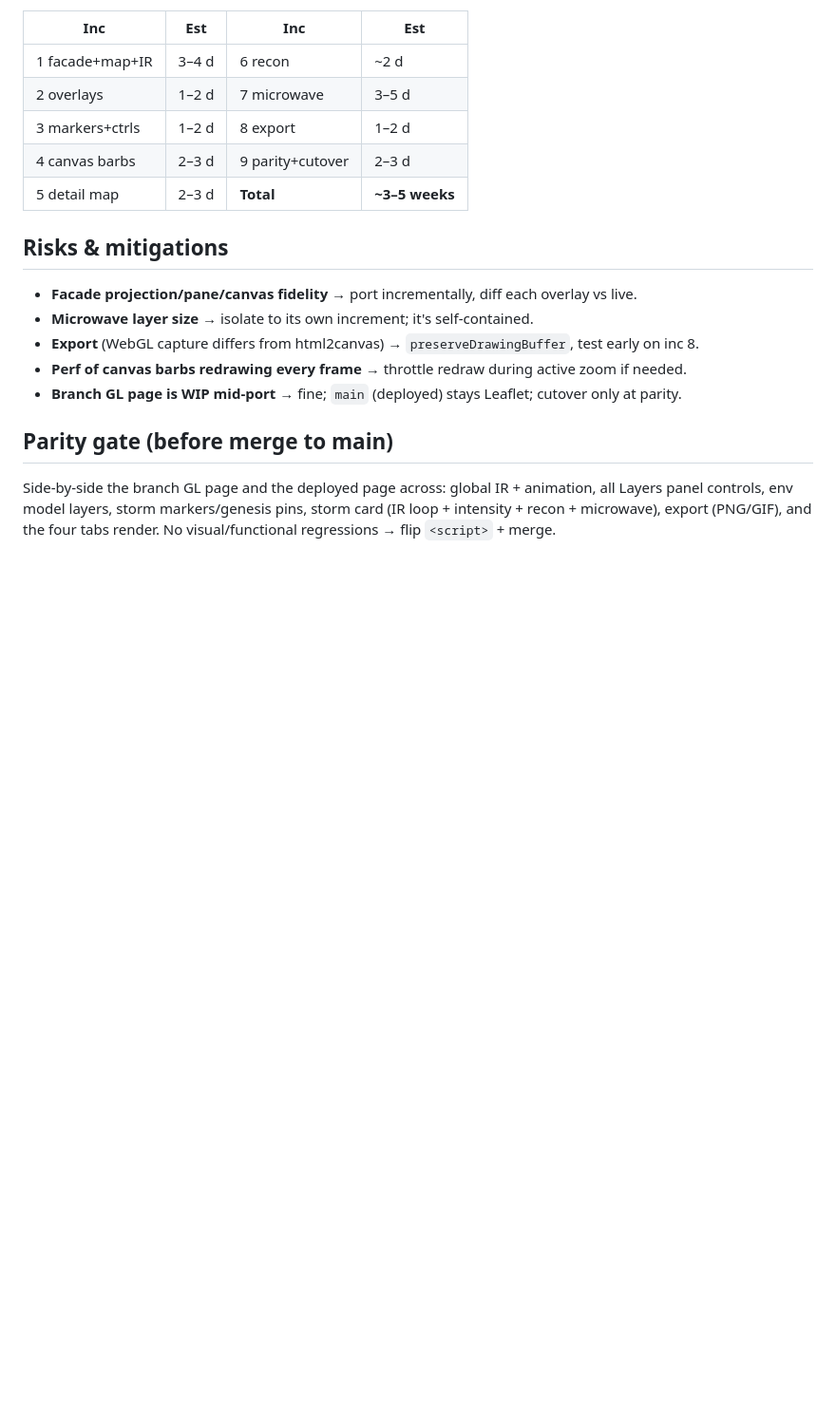
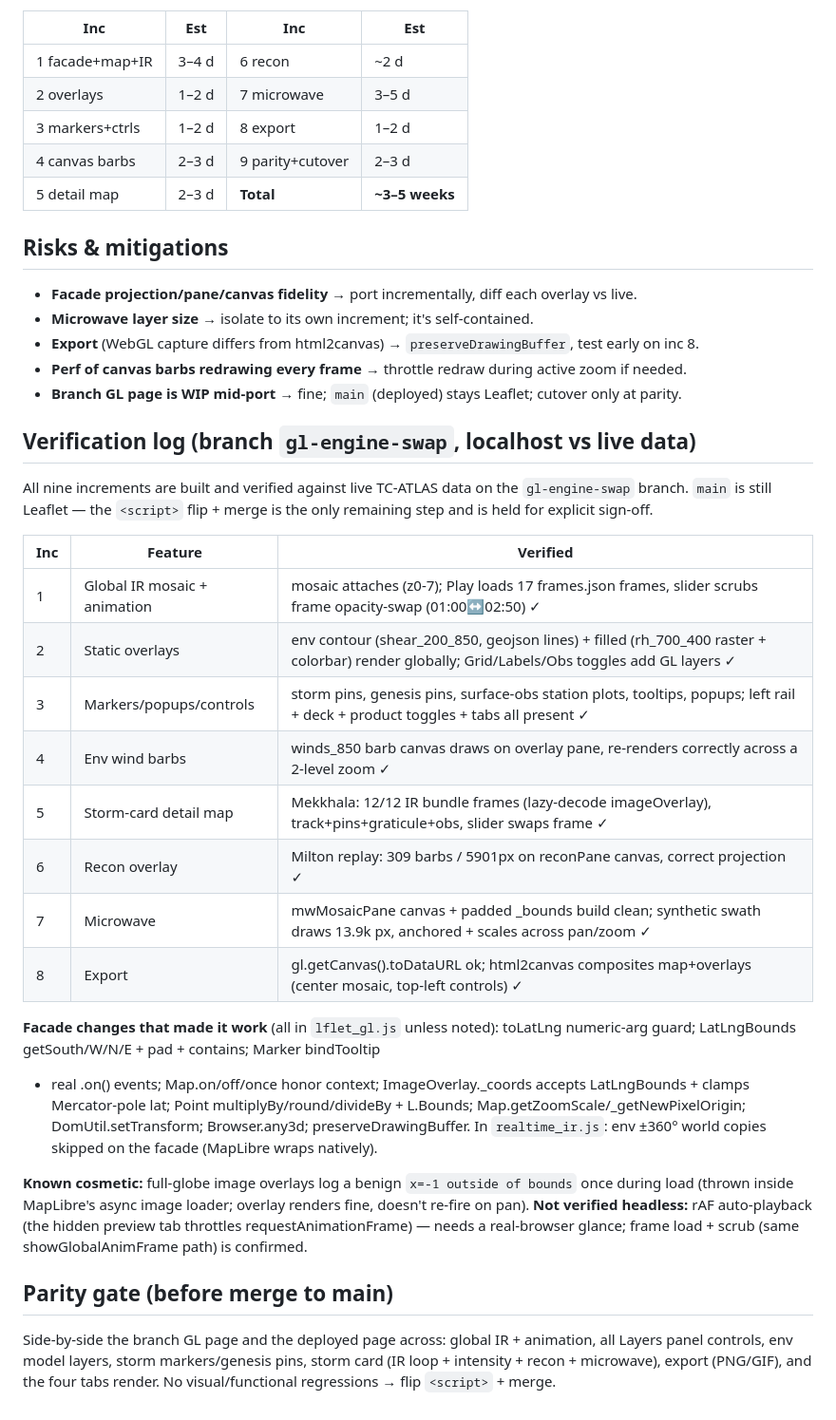
Before and after one commit to MichaelFischerWx/TC-ATLAS, a Markdown page: GL_PORT_PLAN.md, the part around the change. Shown at 95% size. Drawn GitHub-style; blank space fills up the shorter version.

Commit message:
gl-port inc9: parity sweep complete — verification log
All 9 increments built + verified vs live data on gl-engine-swap. Records the
per-increment verification table, the facade changes that made each work, and the
two caveats (benign x=-1 image-tile console noise; rAF auto-play unverifiable in
the headless hidden tab). main stays Leaflet; the <script> flip + merge is held
for explicit sign-off.

Co-Authored-By: Claude Opus 4.8 <noreply@anthropic.com>

```diff
--- a/GL_PORT_PLAN.md
+++ b/GL_PORT_PLAN.md
@@ -83,6 +83,37 @@ merge to `main` — only after the parity sweep (increment 9).
 - **Perf of canvas barbs redrawing every frame** → throttle redraw during active zoom if needed.
 - **Branch GL page is WIP mid-port** → fine; `main` (deployed) stays Leaflet; cutover only at parity.
 
+## Verification log (branch `gl-engine-swap`, localhost vs live data)
+
+All nine increments are built and verified against live TC-ATLAS data on the
+`gl-engine-swap` branch. `main` is still Leaflet — the `<script>` flip + merge is
+the only remaining step and is held for explicit sign-off.
+
+| Inc | Feature | Verified |
+|---|---|---|
+| 1 | Global IR mosaic + animation | mosaic attaches (z0-7); Play loads 17 frames.json frames, slider scrubs frame opacity-swap (01:00↔02:50) ✓ |
+| 2 | Static overlays | env contour (shear_200_850, geojson lines) + filled (rh_700_400 raster + colorbar) render globally; Grid/Labels/Obs toggles add GL layers ✓ |
+| 3 | Markers/popups/controls | storm pins, genesis pins, surface-obs station plots, tooltips, popups; left rail + deck + product toggles + tabs all present ✓ |
+| 4 | Env wind barbs | winds_850 barb canvas draws on overlay pane, re-renders correctly across a 2-level zoom ✓ |
+| 5 | Storm-card detail map | Mekkhala: 12/12 IR bundle frames (lazy-decode imageOverlay), track+pins+graticule+obs, slider swaps frame ✓ |
+| 6 | Recon overlay | Milton replay: 309 barbs / 5901px on reconPane canvas, correct projection ✓ |
+| 7 | Microwave | mwMosaicPane canvas + padded _bounds build clean; synthetic swath draws 13.9k px, anchored + scales across pan/zoom ✓ |
+| 8 | Export | gl.getCanvas().toDataURL ok; html2canvas composites map+overlays (center mosaic, top-left controls) ✓ |
+
+**Facade changes that made it work** (all in `lflet_gl.js` unless noted): toLatLng
+numeric-arg guard; LatLngBounds getSouth/W/N/E + pad + contains; Marker bindTooltip
++ real .on() events; Map.on/off/once honor context; ImageOverlay._coords accepts
+LatLngBounds + clamps Mercator-pole lat; Point multiplyBy/round/divideBy + L.Bounds;
+Map.getZoomScale/_getNewPixelOrigin; DomUtil.setTransform; Browser.any3d;
+preserveDrawingBuffer. In `realtime_ir.js`: env ±360° world copies skipped on the
+facade (MapLibre wraps natively).
+
+**Known cosmetic:** full-globe image overlays log a benign `x=-1 outside of bounds`
+once during load (thrown inside MapLibre's async image loader; overlay renders fine,
+doesn't re-fire on pan). **Not verified headless:** rAF auto-playback (the hidden
+preview tab throttles requestAnimationFrame) — needs a real-browser glance; frame
+load + scrub (same showGlobalAnimFrame path) is confirmed.
+
 ## Parity gate (before merge to main)
 Side-by-side the branch GL page and the deployed page across: global IR + animation,
 all Layers panel controls, env model layers, storm markers/genesis pins, storm card
```
